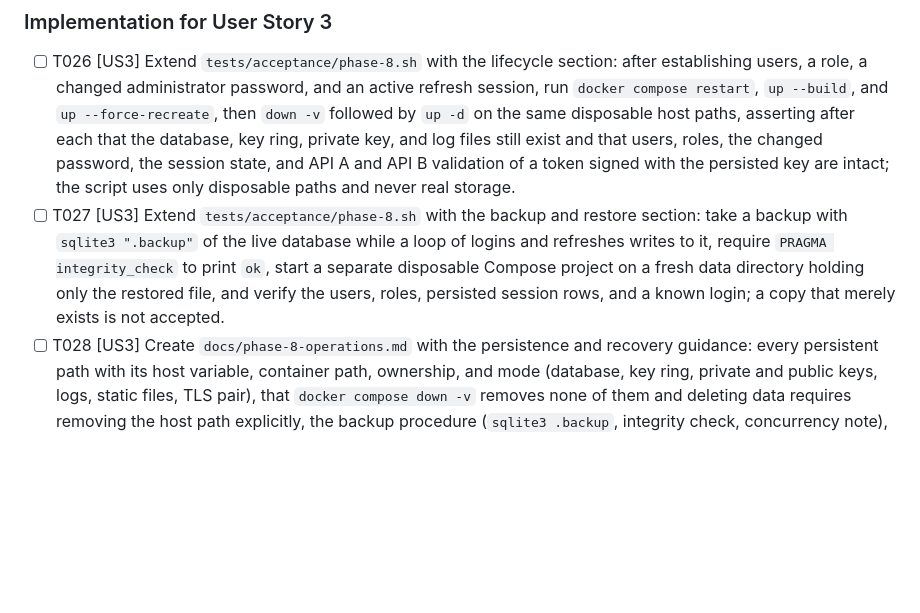
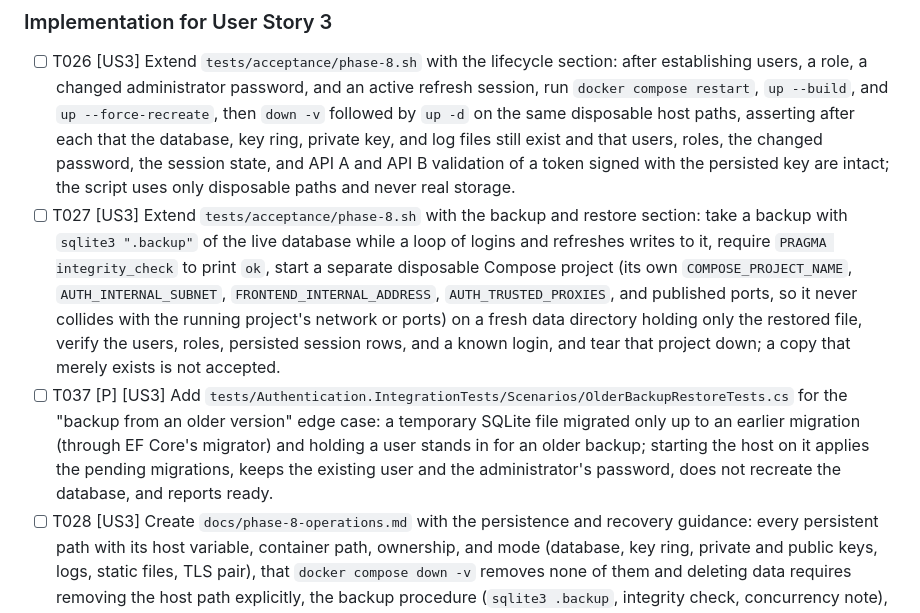
Before and after one commit to jonasmz/SIBO-AUTH-SSD, a Markdown page: specs/008-phase-8-operations-final-integration/tasks.md, the part around one of its changes. Rendered like a GitHub page; blank space fills up the shorter version.

```diff
--- a/specs/008-phase-8-operations-final-integration/tasks.md
+++ b/specs/008-phase-8-operations-final-integration/tasks.md
@@ -123,7 +123,8 @@ authenticate a known account.
 ### Implementation for User Story 3
 
 - [ ] T026 [US3] Extend `tests/acceptance/phase-8.sh` with the lifecycle section: after establishing users, a role, a changed administrator password, and an active refresh session, run `docker compose restart`, `up --build`, and `up --force-recreate`, then `down -v` followed by `up -d` on the same disposable host paths, asserting after each that the database, key ring, private key, and log files still exist and that users, roles, the changed password, the session state, and API A and API B validation of a token signed with the persisted key are intact; the script uses only disposable paths and never real storage.
-- [ ] T027 [US3] Extend `tests/acceptance/phase-8.sh` with the backup and restore section: take a backup with `sqlite3 ".backup"` of the live database while a loop of logins and refreshes writes to it, require `PRAGMA integrity_check` to print `ok`, start a separate disposable Compose project on a fresh data directory holding only the restored file, and verify the users, roles, persisted session rows, and a known login; a copy that merely exists is not accepted.
+- [ ] T027 [US3] Extend `tests/acceptance/phase-8.sh` with the backup and restore section: take a backup with `sqlite3 ".backup"` of the live database while a loop of logins and refreshes writes to it, require `PRAGMA integrity_check` to print `ok`, start a separate disposable Compose project (its own `COMPOSE_PROJECT_NAME`, `AUTH_INTERNAL_SUBNET`, `FRONTEND_INTERNAL_ADDRESS`, `AUTH_TRUSTED_PROXIES`, and published ports, so it never collides with the running project's network or ports) on a fresh data directory holding only the restored file, verify the users, roles, persisted session rows, and a known login, and tear that project down; a copy that merely exists is not accepted.
+- [ ] T037 [P] [US3] Add `tests/Authentication.IntegrationTests/Scenarios/OlderBackupRestoreTests.cs` for the "backup from an older version" edge case: a temporary SQLite file migrated only up to an earlier migration (through EF Core's migrator) and holding a user stands in for an older backup; starting the host on it applies the pending migrations, keeps the existing user and the administrator's password, does not recreate the database, and reports ready.
 - [ ] T028 [US3] Create `docs/phase-8-operations.md` with the persistence and recovery guidance: every persistent path with its host variable, container path, ownership, and mode (database, key ring, private and public keys, logs, static files, TLS pair), that `docker compose down -v` removes none of them and deleting data requires removing the host path explicitly, the backup procedure (`sqlite3 .backup`, integrity check, concurrency note), the restore procedure (stop auth-api, move the old database and its journal/WAL side files aside, copy the backup in with the container user's ownership and mode, start, wait for readiness, and the effect of pending migrations), and that the keys and key ring are copied as plain files; deployment, logging, OpenAPI, and Gate G8 evidence sections are completed in T033–T036.
 
 **Checkpoint**: US3 shows state outlives the lifecycle and backups are proven restorable.
```
Also changed, not shown: other parts of specs/008-phase-8-operations-final-integration/tasks.md (+9 -8 lines), specs/008-phase-8-operations-final-integration/plan.md (+1 -0 lines), specs/008-phase-8-operations-final-integration/quickstart.md (+6 -2 lines).
